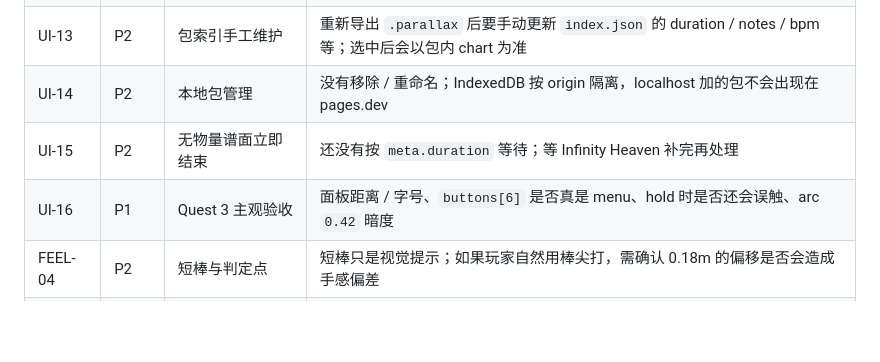
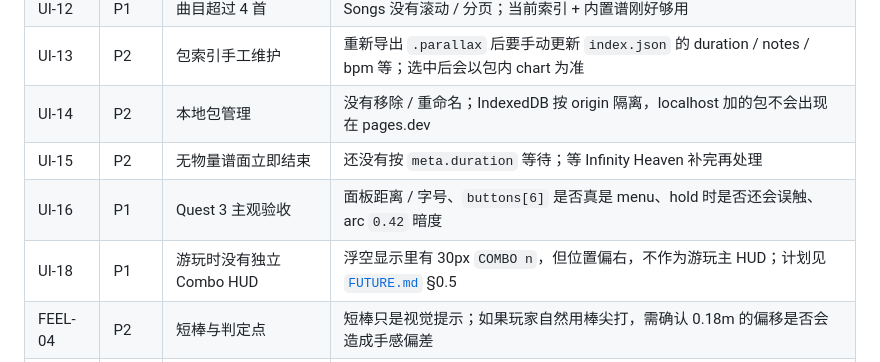
Before and after one commit to mqf080-bit/Paralllax, a Markdown page: prototype/UI-BACKLOG.md, the part around the change. Drawn GitHub-style; blank space fills up the shorter version.

```diff
--- a/prototype/UI-BACKLOG.md
+++ b/prototype/UI-BACKLOG.md
@@ -79,6 +79,7 @@ Home → Songs → Playing → Paused → Settings
 | UI-14 | P2 | 本地包管理 | 没有移除 / 重命名；IndexedDB 按 origin 隔离，localhost 加的包不会出现在 pages.dev |
 | UI-15 | P2 | 无物量谱面立即结束 | 还没有按 `meta.duration` 等待；等 Infinity Heaven 补完再处理 |
 | UI-16 | P1 | Quest 3 主观验收 | 面板距离 / 字号、`buttons[6]` 是否真是 menu、hold 时是否还会误触、arc `0.42` 暗度 |
+| UI-18 | P1 | 游玩时没有独立 Combo HUD | 浮空显示里有 30px `COMBO n`，但位置偏右，不作为游玩主 HUD；计划见 [`FUTURE.md`](FUTURE.md) §0.5 |
 | FEEL-04 | P2 | 短棒与判定点 | 短棒只是视觉提示；如果玩家自然用棒尖打，需确认 0.18m 的偏移是否会造成手感偏差 |
 | FEEL-05 | P2 | early 分布 | 当前 perfect `-100/+80`、good `-140/+160`；根据结算的 EARLY / LATE 再决定是否继续收 / 放 |
 | FEEL-06 | P2 | 音色主观确认 | hit 双层音、drag 轻击仍需 Quest 3 上确认音量与“不尖” |
```
Also changed, not shown: prototype/FUTURE.md (+30 -4 lines).
